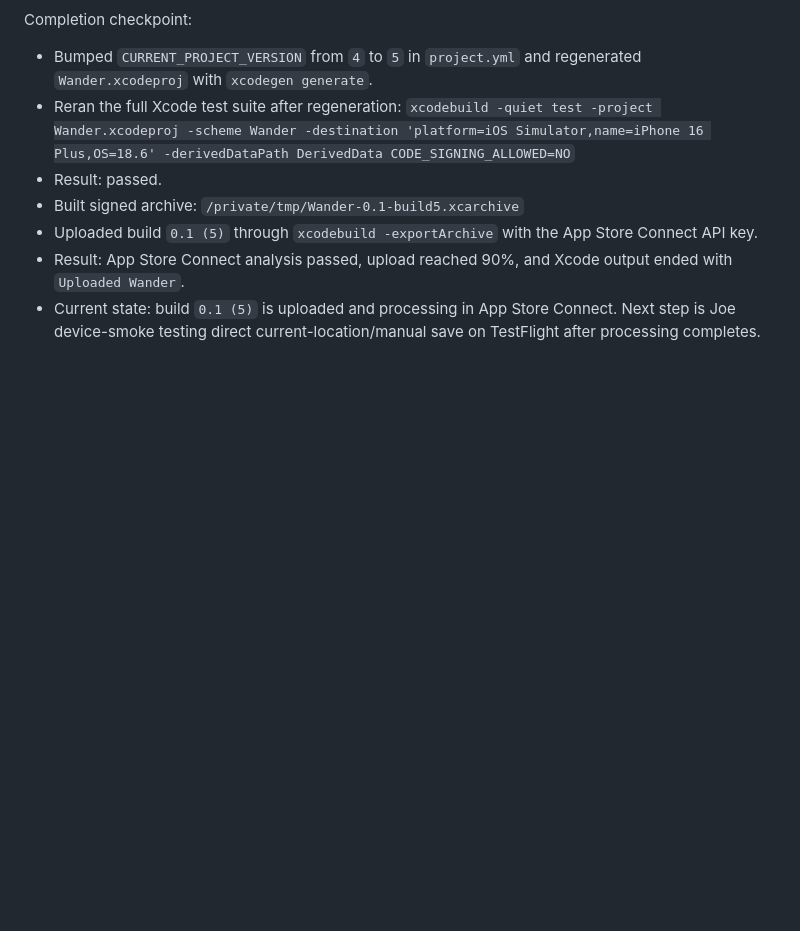
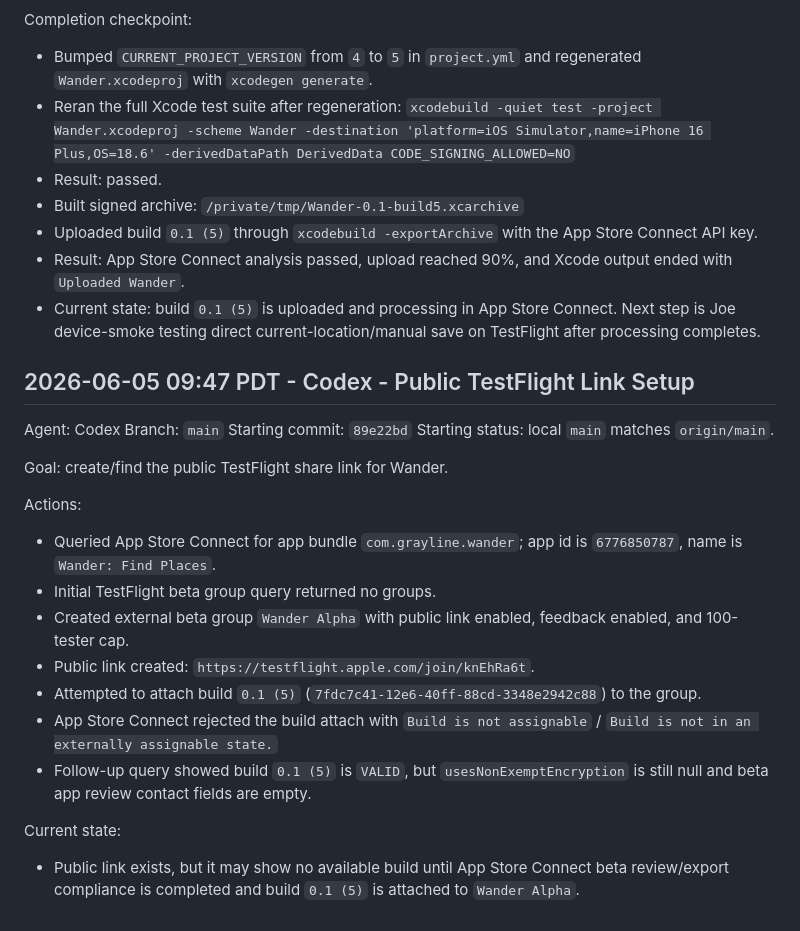
Before and after one commit to joelipshutz/wander-product-planning, a Markdown page: docs/agent-log.md, the part around the change. Rendered like a GitHub page; blank space fills up the shorter version.

Commit message:
docs: record testflight public link

```diff
--- a/docs/agent-log.md
+++ b/docs/agent-log.md
@@ -1121,3 +1121,26 @@ Completion checkpoint:
 - Uploaded build `0.1 (5)` through `xcodebuild -exportArchive` with the App Store Connect API key.
 - Result: App Store Connect analysis passed, upload reached 90%, and Xcode output ended with `Uploaded Wander`.
 - Current state: build `0.1 (5)` is uploaded and processing in App Store Connect. Next step is Joe device-smoke testing direct current-location/manual save on TestFlight after processing completes.
+
+## 2026-06-05 09:47 PDT - Codex - Public TestFlight Link Setup
+
+Agent: Codex
+Branch: `main`
+Starting commit: `89e22bd`
+Starting status: local `main` matches `origin/main`.
+
+Goal: create/find the public TestFlight share link for Wander.
+
+Actions:
+
+- Queried App Store Connect for app bundle `com.grayline.wander`; app id is `6776850787`, name is `Wander: Find Places`.
+- Initial TestFlight beta group query returned no groups.
+- Created external beta group `Wander Alpha` with public link enabled, feedback enabled, and 100-tester cap.
+- Public link created: `https://testflight.apple.com/join/knEhRa6t`.
+- Attempted to attach build `0.1 (5)` (`7fdc7c41-12e6-40ff-88cd-3348e2942c88`) to the group.
+- App Store Connect rejected the build attach with `Build is not assignable` / `Build is not in an externally assignable state.`
+- Follow-up query showed build `0.1 (5)` is `VALID`, but `usesNonExemptEncryption` is still null and beta app review contact fields are empty.
+
+Current state:
+
+- Public link exists, but it may show no available build until App Store Connect beta review/export compliance is completed and build `0.1 (5)` is attached to `Wander Alpha`.
```
Also changed, not shown: docs/setup.md (+2 -0 lines).
